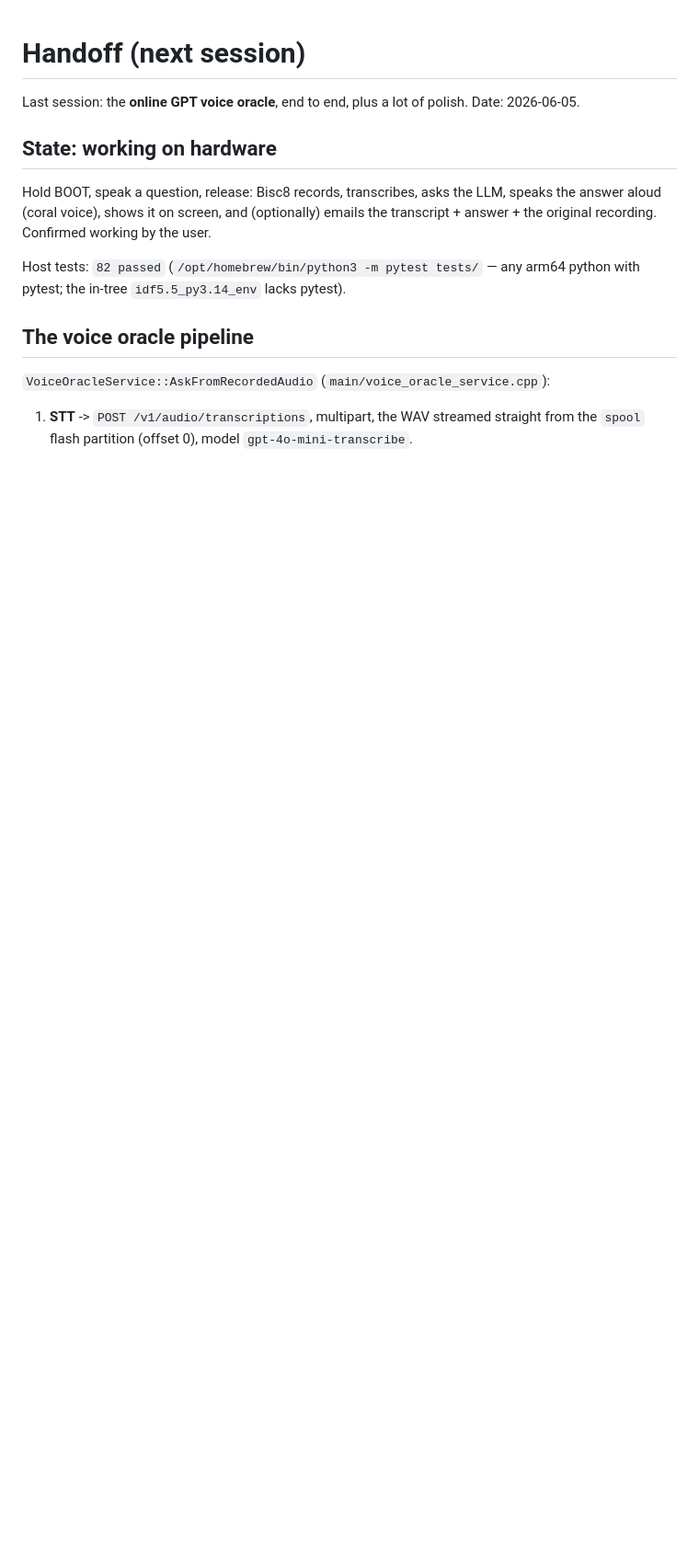
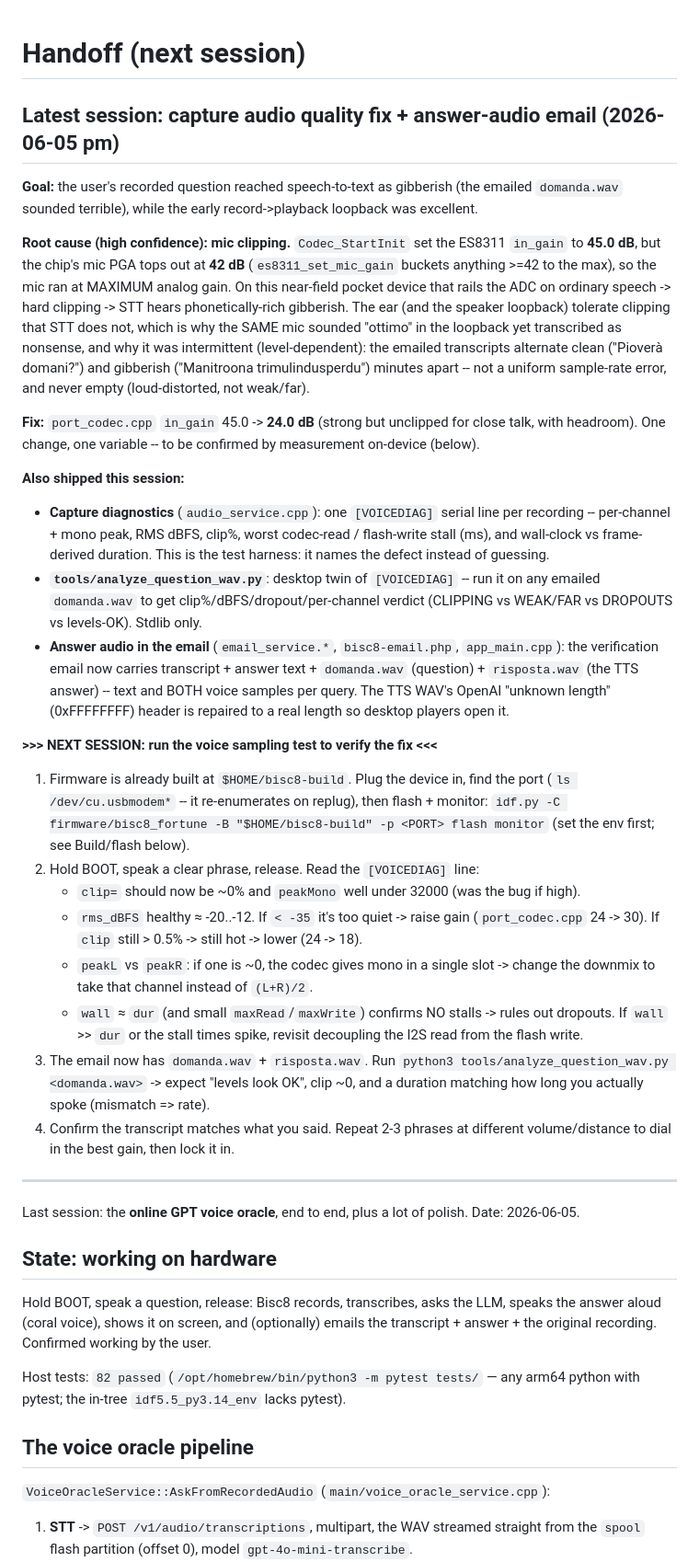
Before and after one commit to enuzzo/bisc8, a Markdown page: HANDOFF_NEXT.md, the part around one of its changes. Shown at 92% size. GitHub-like rendering; blank space fills up the shorter version.

Commit message:
docs: capture clipping fix, [VOICEDIAG]/analyzer, answer-audio email
HANDOFF_NEXT: new top section with the root-cause (mic at the ES8311 42 dB
ceiling -> clipping -> STT gibberish; loopback masked it), the 45->24 dB fix, the
diagnostics + analyzer, the answer-audio email, and a step-by-step NEXT-SESSION
voice sampling test to verify and tune the gain from [VOICEDIAG]. Email section
notes the relay must be redeployed for risposta.wav (answer_audio field).

README + server/README: email now attaches domanda.wav + risposta.wav; capture
is 250 ms chunks (not "one-second"); gain is below the clipping ceiling and logs
[VOICEDIAG]; relay upload fields documented (audio + answer_audio).

Co-Authored-By: Claude Opus 4.8 (1M context) <noreply@anthropic.com>

```diff
--- a/HANDOFF_NEXT.md
+++ b/HANDOFF_NEXT.md
@@ -1,4 +1,62 @@
 # Handoff (next session)
+
+## Latest session: capture audio quality fix + answer-audio email (2026-06-05 pm)
+
+**Goal:** the user's recorded question reached speech-to-text as gibberish (the
+emailed `domanda.wav` sounded terrible), while the early record->playback
+loopback was excellent.
+
+**Root cause (high confidence): mic clipping.** `Codec_StartInit` set the ES8311
+`in_gain` to **45.0 dB**, but the chip's mic PGA tops out at **42 dB**
+(`es8311_set_mic_gain` buckets anything >=42 to the max), so the mic ran at
+MAXIMUM analog gain. On this near-field pocket device that rails the ADC on
+ordinary speech -> hard clipping -> STT hears phonetically-rich gibberish. The
+ear (and the speaker loopback) tolerate clipping that STT does not, which is why
+the SAME mic sounded "ottimo" in the loopback yet transcribed as nonsense, and
+why it was intermittent (level-dependent): the emailed transcripts alternate
+clean ("Pioverà domani?") and gibberish ("Manitroona trimulindusperdu") minutes
+apart -- not a uniform sample-rate error, and never empty (loud-distorted, not
+weak/far).
+
+**Fix:** `port_codec.cpp` `in_gain` 45.0 -> **24.0 dB** (strong but unclipped for
+close talk, with headroom). One change, one variable -- to be confirmed by
+measurement on-device (below).
+
+**Also shipped this session:**
+- **Capture diagnostics** (`audio_service.cpp`): one `[VOICEDIAG]` serial line per
+  recording -- per-channel + mono peak, RMS dBFS, clip%, worst codec-read /
+  flash-write stall (ms), and wall-clock vs frame-derived duration. This is the
+  test harness: it names the defect instead of guessing.
+- **`tools/analyze_question_wav.py`**: desktop twin of `[VOICEDIAG]` -- run it on
+  any emailed `domanda.wav` to get clip%/dBFS/dropout/per-channel verdict
+  (CLIPPING vs WEAK/FAR vs DROPOUTS vs levels-OK). Stdlib only.
+- **Answer audio in the email** (`email_service.*`, `bisc8-email.php`,
+  `app_main.cpp`): the verification email now carries transcript + answer text +
+  `domanda.wav` (question) + `risposta.wav` (the TTS answer) -- text and BOTH
+  voice samples per query. The TTS WAV's OpenAI "unknown length" (0xFFFFFFFF)
+  header is repaired to a real length so desktop players open it.
+
+**>>> NEXT SESSION: run the voice sampling test to verify the fix <<<**
+1. Firmware is already built at `$HOME/bisc8-build`. Plug the device in, find the
+   port (`ls /dev/cu.usbmodem*` -- it re-enumerates on replug), then flash +
+   monitor: `idf.py -C firmware/bisc8_fortune -B "$HOME/bisc8-build" -p <PORT> flash monitor`
+   (set the env first; see Build/flash below).
+2. Hold BOOT, speak a clear phrase, release. Read the `[VOICEDIAG]` line:
+   - `clip=` should now be ~0% and `peakMono` well under 32000 (was the bug if high).
+   - `rms_dBFS` healthy ≈ -20..-12. If `< -35` it's too quiet -> raise gain
+     (`port_codec.cpp` 24 -> 30). If `clip` still > 0.5% -> still hot -> lower (24 -> 18).
+   - `peakL` vs `peakR`: if one is ~0, the codec gives mono in a single slot ->
+     change the downmix to take that channel instead of `(L+R)/2`.
+   - `wall` ≈ `dur` (and small `maxRead`/`maxWrite`) confirms NO stalls -> rules
+     out dropouts. If `wall` >> `dur` or the stall times spike, revisit decoupling
+     the I2S read from the flash write.
+3. The email now has `domanda.wav` + `risposta.wav`. Run
+   `python3 tools/analyze_question_wav.py <domanda.wav>` -> expect "levels look OK",
+   clip ~0, and a duration matching how long you actually spoke (mismatch => rate).
+4. Confirm the transcript matches what you said. Repeat 2-3 phrases at different
+   volume/distance to dial in the best gain, then lock it in.
+
+---
 
 Last session: the **online GPT voice oracle**, end to end, plus a lot of polish.
 Date: 2026-06-05.
```
Also changed, not shown: other parts of HANDOFF_NEXT.md (+20 -6 lines).
